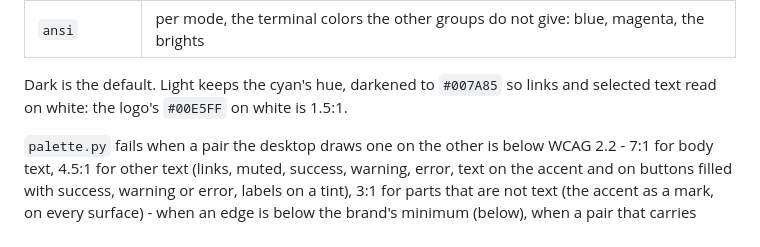
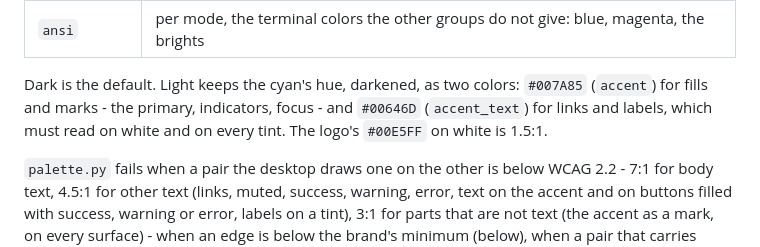
Before and after one commit to Construct-Linux/brand, a Markdown page: THEMING.md, the part around the change. Rendered like a GitHub page.

Commit message:
Say which light accent is for fills and which for words
THEMING.md said #007A85 was darkened so links and selected text read
on white, but links and the labels on a tint are accent_text, #00646D
(palette.toml): #007A85 is 4.25:1 on its own rest tint. #007A85 is the
accent for fills and marks - the primary, indicators, focus.

Co-Authored-By: Claude Opus 5.5 (1M context) <noreply@anthropic.com>

```diff
--- a/THEMING.md
+++ b/THEMING.md
@@ -27,8 +27,9 @@ arrives in upstream's color until it is recolored. Each fork's README says what
 | `type` | the wordmark's font; the interface's and apps' monospaced, GNOME's own (Adwaita Sans, regular; Adwaita Mono); the terminal's |
 | `ansi` | per mode, the terminal colors the other groups do not give: blue, magenta, the brights |
 
-Dark is the default. Light keeps the cyan's hue, darkened to `#007A85` so links and selected text
-read on white: the logo's `#00E5FF` on white is 1.5:1.
+Dark is the default. Light keeps the cyan's hue, darkened, as two colors: `#007A85` (`accent`)
+for fills and marks - the primary, indicators, focus - and `#00646D` (`accent_text`) for links and
+labels, which must read on white and on every tint. The logo's `#00E5FF` on white is 1.5:1.
 
 `palette.py` fails when a pair the desktop draws one on the other is below WCAG 2.2 - 7:1 for
 body text, 4.5:1 for other text (links, muted, success, warning, error, text on the accent and on
```
